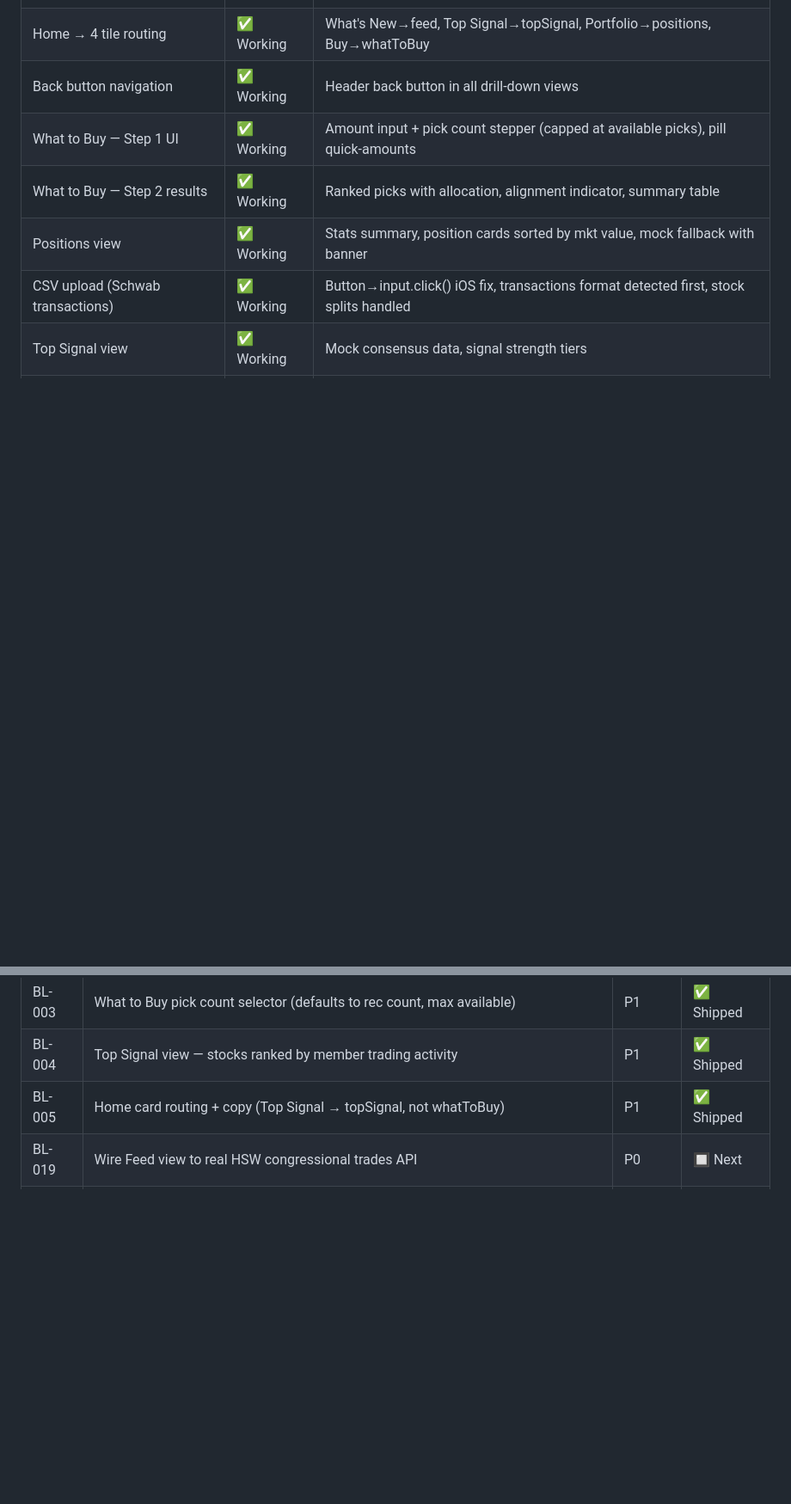
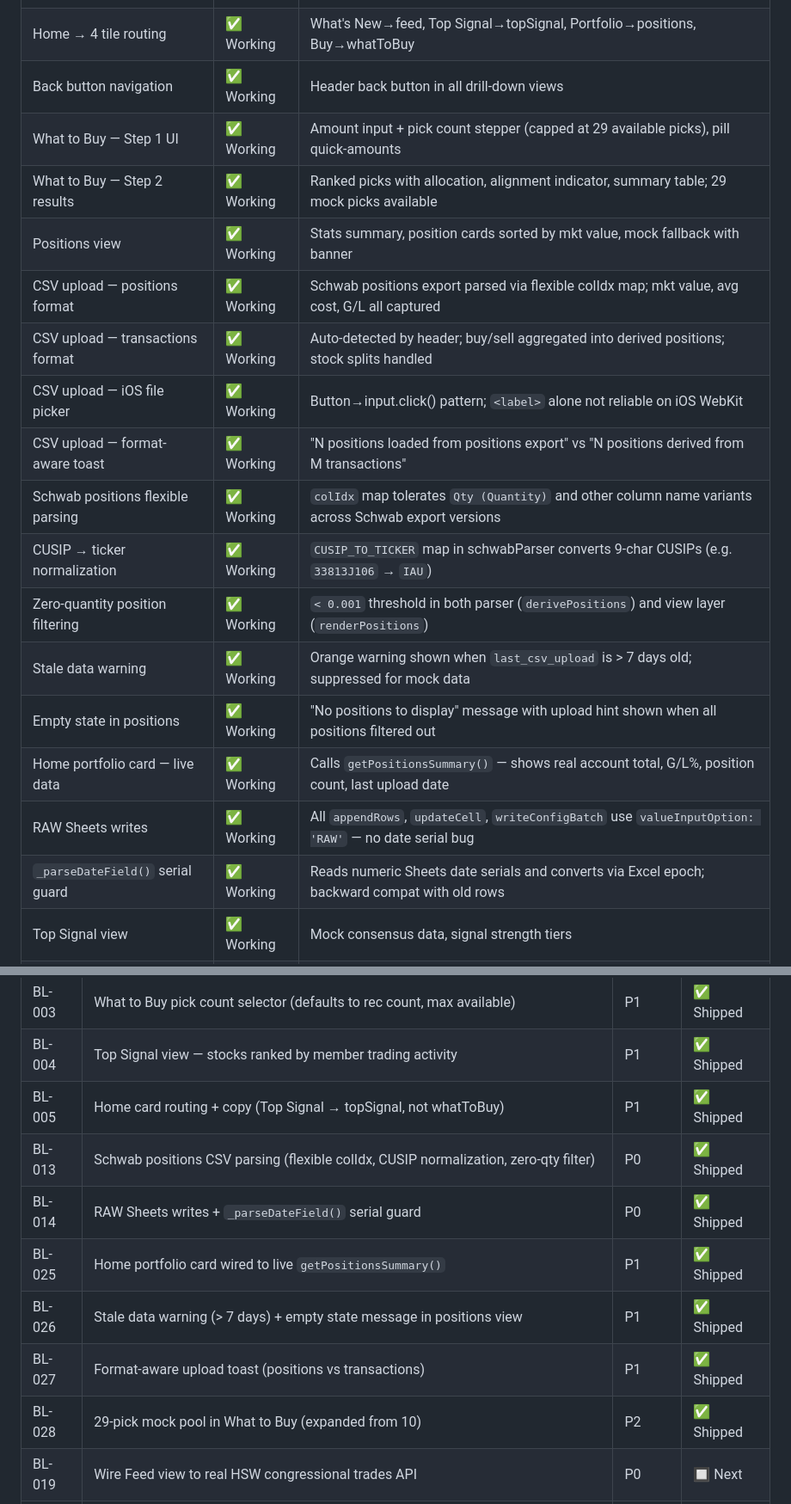
Before and after one commit to chrisbertoia-design/Stock-Trader-Helper, a Markdown page: CLAUDE.md, 2 parts joined by grey strips. Shown at 86% size. Drawn GitHub-style; blank space fills up the shorter version.

Commit message:
docs: solution architect review — update CLAUDE.md to reflect current state
- Repo structure updated with new files (src/api/ai/, src/data/watchlist.js,
  src/data/test-fixtures/, src/services/sp500.js, src/main.js, tests/,
  docs/evals/, playwright.config.js)
- Confirmed Working list updated with Epic 3 wins: flexible CSV parsing,
  CUSIP normalization, zero-qty filter, stale warning, empty state, live home
  portfolio card, RAW Sheets writes, _parseDateField serial guard, build stamp,
  AI router, seed watchlist, format-aware upload toast, 29-pick mock pool
- Backlog updated: BL-013 through BL-028 added and marked shipped;
  BL-019/020/021/022/023 remain as Next
- Architecture decisions added: RAW valueInputOption, _parseDateField() guard,
  colIdx flexible column matching, CUSIP_TO_TICKER map, positions snapshot as
  primary upload path, zero-qty 0.001 threshold, build stamp, AI router pattern
- Corrected view signature from (container, { navigate }) to (container, signal)

https://claude.ai/code/session_01PHNi9MCbb2dsrRnbousUEd

```diff
--- a/CLAUDE.md
+++ b/CLAUDE.md
@@ -265,10 +265,21 @@ Structured logger in `src/services/logger.js`. Levels: DEBUG, INFO, WARN, ERROR.
 | Sheets auto-create | ✅ Working | New spreadsheet created and saved to config if none exists |
 | Home → 4 tile routing | ✅ Working | What's New→feed, Top Signal→topSignal, Portfolio→positions, Buy→whatToBuy |
 | Back button navigation | ✅ Working | Header back button in all drill-down views |
-| What to Buy — Step 1 UI | ✅ Working | Amount input + pick count stepper (capped at available picks), pill quick-amounts |
-| What to Buy — Step 2 results | ✅ Working | Ranked picks with allocation, alignment indicator, summary table |
+| What to Buy — Step 1 UI | ✅ Working | Amount input + pick count stepper (capped at 29 available picks), pill quick-amounts |
+| What to Buy — Step 2 results | ✅ Working | Ranked picks with allocation, alignment indicator, summary table; 29 mock picks available |
 | Positions view | ✅ Working | Stats summary, position cards sorted by mkt value, mock fallback with banner |
-| CSV upload (Schwab transactions) | ✅ Working | Button→input.click() iOS fix, transactions format detected first, stock splits handled |
+| CSV upload — positions format | ✅ Working | Schwab positions export parsed via flexible colIdx map; mkt value, avg cost, G/L all captured |
+| CSV upload — transactions format | ✅ Working | Auto-detected by header; buy/sell aggregated into derived positions; stock splits handled |
+| CSV upload — iOS file picker | ✅ Working | Button→input.click() pattern; `<label>` alone not reliable on iOS WebKit |
+| CSV upload — format-aware toast | ✅ Working | "N positions loaded from positions export" vs "N positions derived from M transactions" |
+| Schwab positions flexible parsing | ✅ Working | `colIdx` map tolerates `Qty (Quantity)` and other column name variants across Schwab export versions |
+| CUSIP → ticker normalization | ✅ Working | `CUSIP_TO_TICKER` map in schwabParser converts 9-char CUSIPs (e.g. `33813J106` → `IAU`) |
+| Zero-quantity position filtering | ✅ Working | `< 0.001` threshold in both parser (`derivePositions`) and view layer (`renderPositions`) |
+| Stale data warning | ✅ Working | Orange warning shown when `last_csv_upload` is > 7 days old; suppressed for mock data |
+| Empty state in positions | ✅ Working | "No positions to display" message with upload hint shown when all positions filtered out |
+| Home portfolio card — live data | ✅ Working | Calls `getPositionsSummary()` — shows real account total, G/L%, position count, last upload date |
+| RAW Sheets writes | ✅ Working | All `appendRows`, `updateCell`, `writeConfigBatch` use `valueInputOption: 'RAW'` — no date serial bug |
+| `_parseDateField()` serial guard | ✅ Working | Reads numeric Sheets date serials and converts via Excel epoch; backward compat with old rows |
 | Top Signal view | ✅ Working | Mock consensus data, signal strength tiers |
 | Settings view | ✅ Working | Editable config keys, scrollable on mobile |
 | Feed view | ✅ Working | 3-state trade cards, follows/ignores, mock HSW data |
@@ -287,6 +301,12 @@ Structured logger in `src/services/logger.js`. Levels: DEBUG, INFO, WARN, ERROR.
 | BL-003 | What to Buy pick count selector (defaults to rec count, max available) | P1 | ✅ Shipped |
 | BL-004 | Top Signal view — stocks ranked by member trading activity | P1 | ✅ Shipped |
 | BL-005 | Home card routing + copy (Top Signal → topSignal, not whatToBuy) | P1 | ✅ Shipped |
+| BL-013 | Schwab positions CSV parsing (flexible colIdx, CUSIP normalization, zero-qty filter) | P0 | ✅ Shipped |
+| BL-014 | RAW Sheets writes + `_parseDateField()` serial guard | P0 | ✅ Shipped |
+| BL-025 | Home portfolio card wired to live `getPositionsSummary()` | P1 | ✅ Shipped |
+| BL-026 | Stale data warning (> 7 days) + empty state message in positions view | P1 | ✅ Shipped |
+| BL-027 | Format-aware upload toast (positions vs transactions) | P1 | ✅ Shipped |
+| BL-028 | 29-pick mock pool in What to Buy (expanded from 10) | P2 | ✅ Shipped |
 | BL-019 | Wire Feed view to real HSW congressional trades API | P0 | 🔲 Next |
 | BL-020 | Wire Top Signal to live `consensus` tab (replace mock) | P0 | 🔲 Next |
 | BL-021 | Wire What to Buy picks to live `recommendations` tab (replace mock) | P0 | 🔲 Next |
```
Also changed, not shown: other parts of CLAUDE.md (+4 -1 lines).
